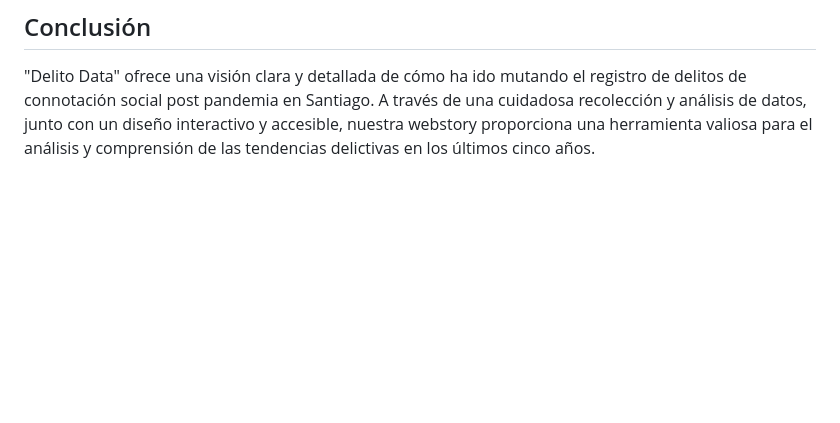
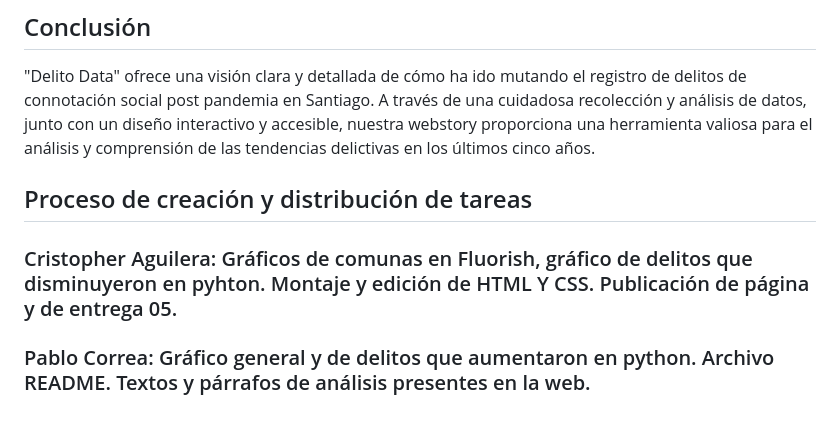
Before and after one commit to cristapia1/Repositorio-TAPIA-FLORES-AGUILERA-CORREA, a Markdown page: Entrega_05/readme.md, the part around the change. GitHub-like rendering; blank space fills up the shorter version.

```diff
--- a/Entrega_05/readme.md
+++ b/Entrega_05/readme.md
@@ -33,3 +33,9 @@ El flujo de usuarios en la webstory está diseñado para ser intuitivo y lógico
 Este flujo asegura que los usuarios comprendan primero el panorama general antes de profundizar en detalles específicos, lo que facilita una mejor comprensión de la evolución de los delitos de connotación social en Santiago.
 ## Conclusión
 "Delito Data" ofrece una visión clara y detallada de cómo ha ido mutando el registro de delitos de connotación social post pandemia en Santiago. A través de una cuidadosa recolección y análisis de datos, junto con un diseño interactivo y accesible, nuestra webstory proporciona una herramienta valiosa para el análisis y comprensión de las tendencias delictivas en los últimos cinco años.
+
+## Proceso de creación y distribución de tareas
+
+### Cristopher Aguilera: Gráficos de comunas en Fluorish, gráfico de delitos que disminuyeron en pyhton. Montaje y edición de HTML Y CSS. Publicación de página y de entrega 05.
+
+### Pablo Correa: Gráfico general y de delitos que aumentaron en python. Archivo README. Textos y párrafos de análisis presentes en la web.
```
